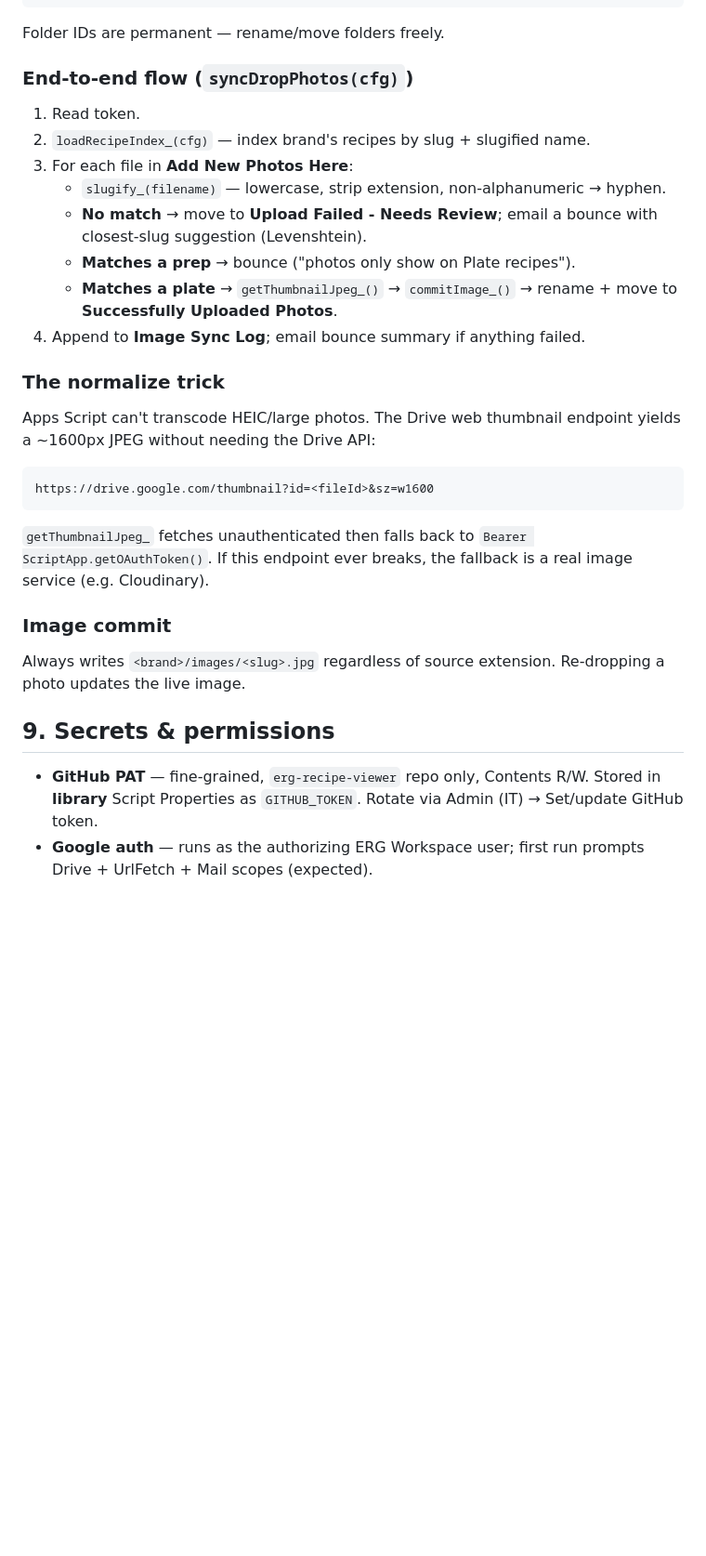
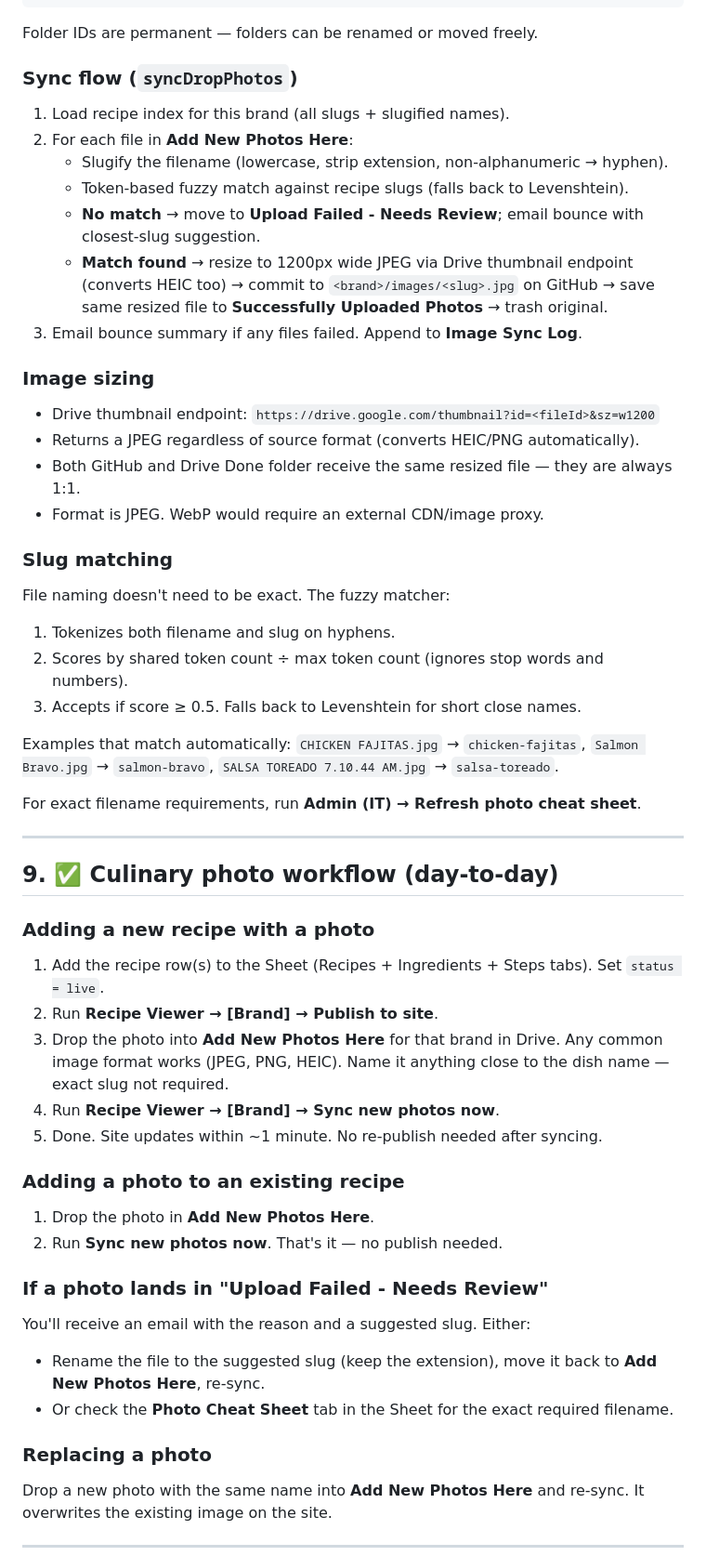
Before and after one commit to nickg-erg/eureka-rv-prep, a Markdown page: ARCHITECTURE.md, the part around one of its changes. Shown at 93% size. Rendered like a GitHub page; blank space fills up the shorter version.

````diff
--- a/ARCHITECTURE.md
+++ b/ARCHITECTURE.md
@@ -197,29 +192,55 @@ Kitchen Ops (shared drive)
           ├─ Successfully Uploaded Photos  (1YXPXJSfYMOhaKs_8QWcgcuYF70AclHjj)
           └─ Upload Failed - Needs Review  (1JSLmUgSCHYopDeOFHhGuFK3aqpPVpRaG)
 ```
-Folder IDs are permanent — rename/move folders freely.
+Folder IDs are permanent — folders can be renamed or moved freely.
 
-### End-to-end flow (`syncDropPhotos(cfg)`)
-1. Read token.
-2. `loadRecipeIndex_(cfg)` — index brand's recipes by slug + slugified name.
-3. For each file in **Add New Photos Here**:
-   - `slugify_(filename)` — lowercase, strip extension, non-alphanumeric → hyphen.
-   - **No match** → move to **Upload Failed - Needs Review**; email a bounce with closest-slug suggestion (Levenshtein).
-   - **Matches a prep** → bounce ("photos only show on Plate recipes").
-   - **Matches a plate** → `getThumbnailJpeg_()` → `commitImage_()` → rename + move to **Successfully Uploaded Photos**.
-4. Append to **Image Sync Log**; email bounce summary if anything failed.
+### Sync flow (`syncDropPhotos`)
+1. Load recipe index for this brand (all slugs + slugified names).
+2. For each file in **Add New Photos Here**:
+   - Slugify the filename (lowercase, strip extension, non-alphanumeric → hyphen).
+   - Token-based fuzzy match against recipe slugs (falls back to Levenshtein).
+   - **No match** → move to **Upload Failed - Needs Review**; email bounce with closest-slug suggestion.
+   - **Match found** → resize to 1200px wide JPEG via Drive thumbnail endpoint (converts HEIC too) → commit to `<brand>/images/<slug>.jpg` on GitHub → save same resized file to **Successfully Uploaded Photos** → trash original.
+3. Email bounce summary if any files failed. Append to **Image Sync Log**.
 
-### The normalize trick
-Apps Script can't transcode HEIC/large photos. The Drive web thumbnail endpoint yields a ~1600px JPEG without needing the Drive API:
-```
-https://drive.google.com/thumbnail?id=<fileId>&sz=w1600
-```
-`getThumbnailJpeg_` fetches unauthenticated then falls back to `Bearer ScriptApp.getOAuthToken()`.
-If this endpoint ever breaks, the fallback is a real image service (e.g. Cloudinary).
+### Image sizing
+- Drive thumbnail endpoint: `https://drive.google.com/thumbnail?id=<fileId>&sz=w1200`
+- Returns a JPEG regardless of source format (converts HEIC/PNG automatically).
+- Both GitHub and Drive Done folder receive the same resized file — they are always 1:1.
+- Format is JPEG. WebP would require an external CDN/image proxy.
 
-### Image commit
-Always writes `<brand>/images/<slug>.jpg` regardless of source extension. Re-dropping a photo updates the live image.
+### Slug matching
+File naming doesn't need to be exact. The fuzzy matcher:
+1. Tokenizes both filename and slug on hyphens.
+2. Scores by shared token count ÷ max token count (ignores stop words and numbers).
+3. Accepts if score ≥ 0.5. Falls back to Levenshtein for short close names.
 
-## 9. Secrets & permissions
-- **GitHub PAT** — fine-grained, `erg-recipe-viewer` repo only, Contents R/W. Stored in **library** Script Properties as `GITHUB_TOKEN`. Rotate via Admin (IT) → Set/update GitHub token.
-- **Google auth** — runs as the authorizing ERG Workspace user; first run prompts Drive + UrlFetch + Mail scopes (expected).
+Examples that match automatically: `CHICKEN FAJITAS.jpg` → `chicken-fajitas`, `Salmon Bravo.jpg` → `salmon-bravo`, `SALSA TOREADO 7.10.44 AM.jpg` → `salsa-toreado`.
+
+For exact filename requirements, run **Admin (IT) → Refresh photo cheat sheet**.
+
+---
+
+## 9. ✅ Culinary photo workflow (day-to-day)
+
+### Adding a new recipe with a photo
+1. Add the recipe row(s) to the Sheet (Recipes + Ingredients + Steps tabs). Set `status = live`.
+2. Run **Recipe Viewer → [Brand] → Publish to site**.
+3. Drop the photo into **Add New Photos Here** for that brand in Drive. Any common image format works (JPEG, PNG, HEIC). Name it anything close to the dish name — exact slug not required.
+4. Run **Recipe Viewer → [Brand] → Sync new photos now**.
+5. Done. Site updates within ~1 minute. No re-publish needed after syncing.
+
+### Adding a photo to an existing recipe
+1. Drop the photo in **Add New Photos Here**.
+2. Run **Sync new photos now**. That's it — no publish needed.
+
+### If a photo lands in "Upload Failed - Needs Review"
+You'll receive an email with the reason and a suggested slug. Either:
+- Rename the file to the suggested slug (keep the extension), move it back to **Add New Photos Here**, re-sync.
+- Or check the **Photo Cheat Sheet** tab in the Sheet for the exact required filename.
+
+### Replacing a photo
+Drop a new photo with the same name into **Add New Photos Here** and re-sync. It overwrites the existing image on the site.
+
+---
+
````
Also changed, not shown: other parts of ARCHITECTURE.md (+169 -152 lines).
